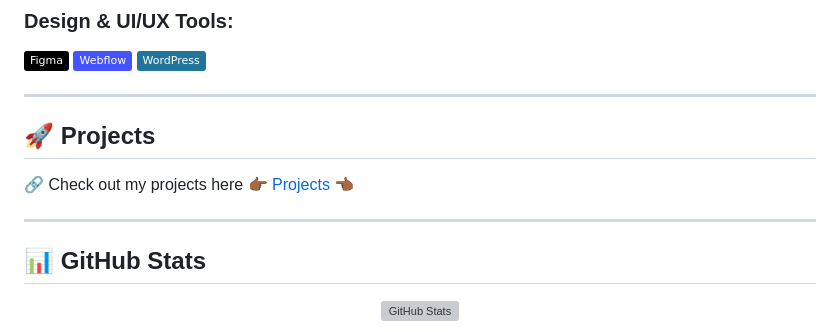
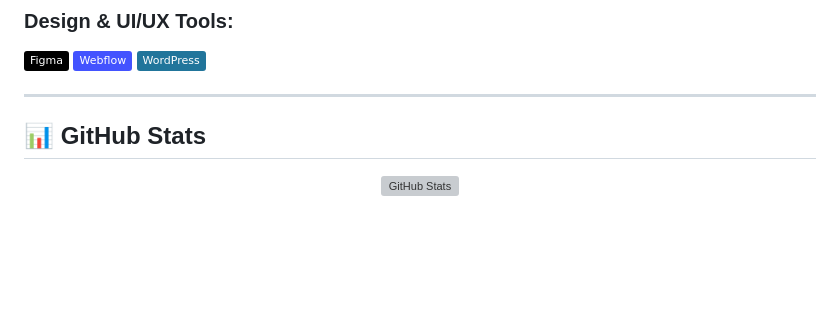
Before and after one commit to tobilobasalawu/tobilobasalawu, a Markdown page: README.md, the part around one of its changes. Drawn GitHub-style; badges without logos; blank space fills up the shorter version; grey boxes are pictures that could not be loaded.

```diff
--- a/README.md
+++ b/README.md
@@ -71,10 +71,6 @@ I'm an aspiring software engineer constantly expanding my knowledge and refining
 
 ---
 
-## 🚀 Projects
-🔗 Check out my projects here 👉🏾 [Projects](https://github.com/tobilobasalawu/Projects) 👈🏾
-
----
 
 ## 📊 GitHub Stats
 <p align="center">
```
Also changed, not shown: other parts of README.md (+1 -1 lines).
